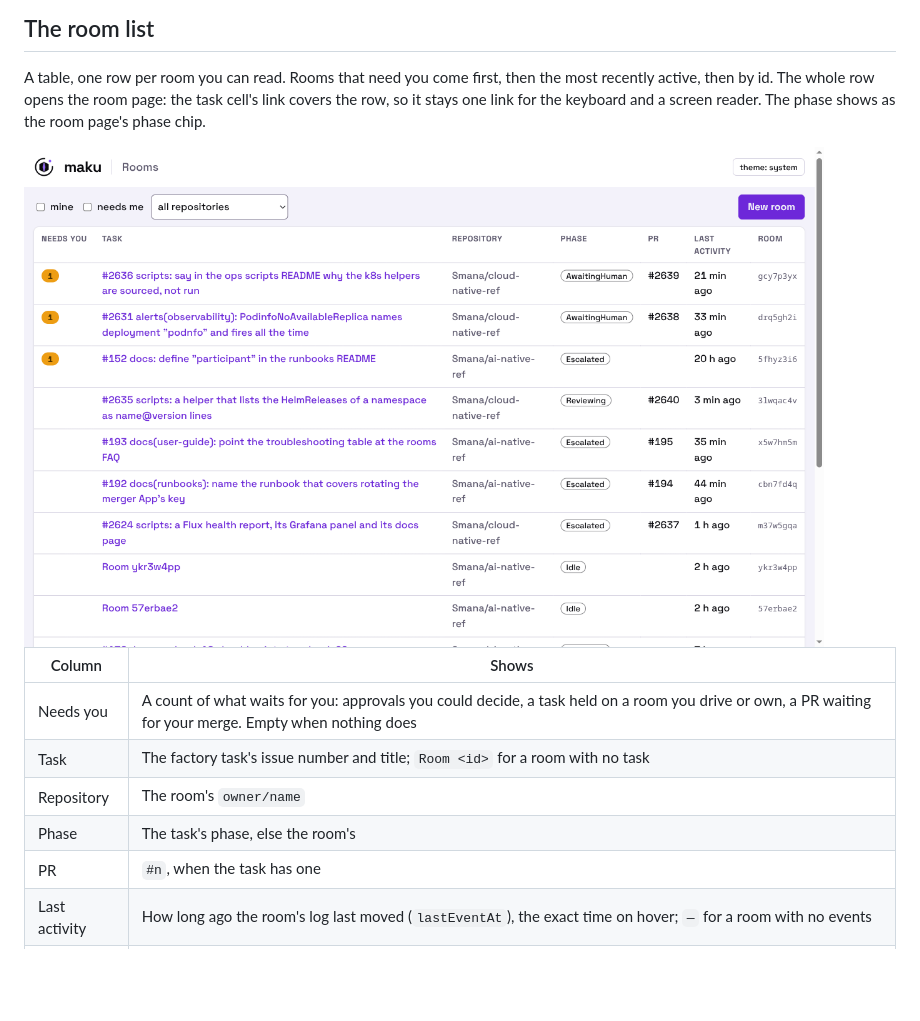
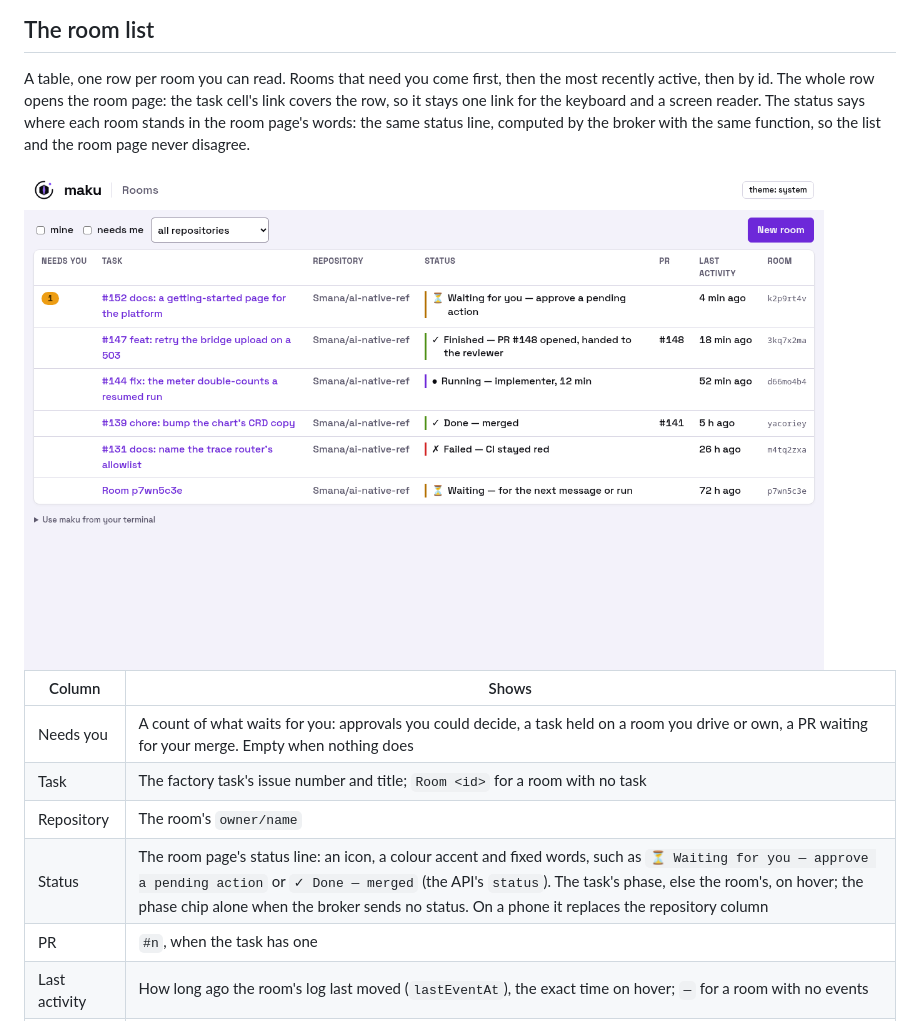
Before and after one commit to Smana/agent-platform, a Markdown page: docs/web-ui.md, the part around one of its changes. Drawn GitHub-style; pictures changed too: docs/assets/web-ui/rooms-light.png; blank space fills up the shorter version.

Commit message:
feat(ui): the room list speaks the room page's status line

```diff
--- a/docs/web-ui.md
+++ b/docs/web-ui.md
@@ -23,5 +23,7 @@ Sources: `docs/api.md` (the `:8080` checks), `internal/policy/policy.go` (`Group
 
 A table, one row per room you can read. Rooms that need you come first, then the most recently
 active, then by id. The whole row opens the room page: the task cell's link covers the row, so it
-stays one link for the keyboard and a screen reader. The phase shows as the room page's phase chip.
+stays one link for the keyboard and a screen reader. The status says where each room stands in the
+room page's words: the same status line, computed by the broker with the same function, so the list
+and the room page never disagree.
 
@@ -32,7 +34,7 @@ stays one link for the keyboard and a screen reader. The phase shows as the room
 | Needs you | A count of what waits for you: approvals you could decide, a task held on a room you drive or own, a PR waiting for your merge. Empty when nothing does |
 | Task | The factory task's issue number and title; `Room <id>` for a room with no task |
 | Repository | The room's `owner/name` |
-| Phase | The task's phase, else the room's |
+| Status | The room page's status line: an icon, a colour accent and fixed words, such as `⏳ Waiting for you — approve a pending action` or `✓ Done — merged` (the API's `status`). The task's phase, else the room's, on hover; the phase chip alone when the broker sends no status. On a phone it replaces the repository column |
 | PR | `#n`, when the task has one |
 | Last activity | How long ago the room's log last moved (`lastEventAt`), the exact time on hover; `—` for a room with no events |
 | Room | The room id |
```
Also changed, not shown: other parts of docs/web-ui.md (+1 -1 lines), docs/api.md (+1 -1 lines), 12 other files.
